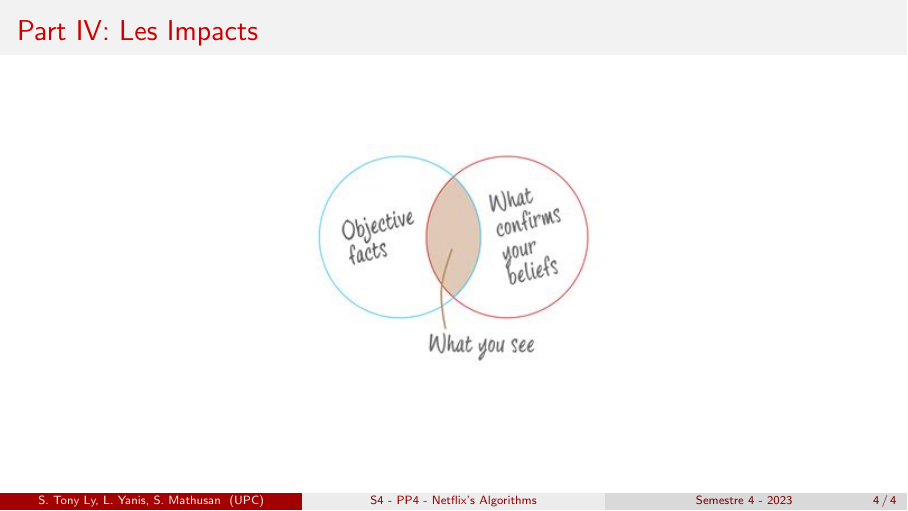
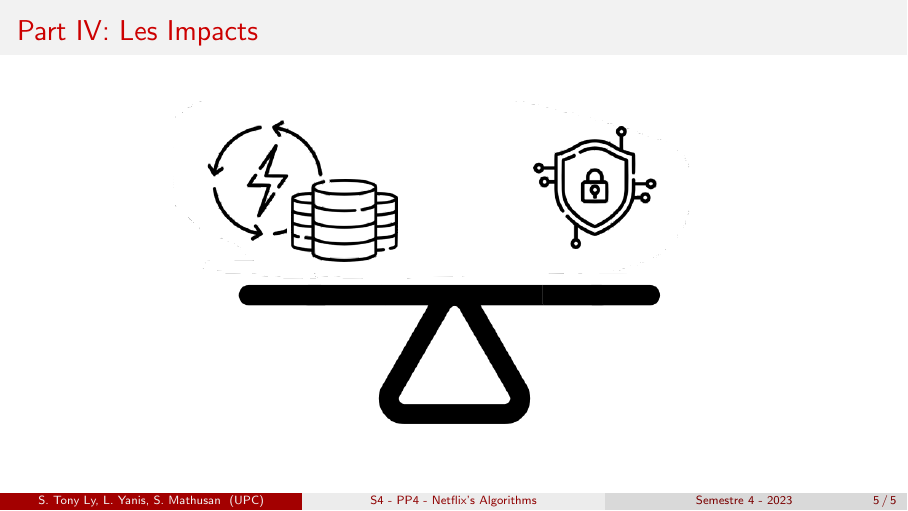
Before and after one commit to GitFenixZ/PP4-TYM-Netflix-Recommendation-Systems, LaTeX slides (Main.tex, which reads PartIV/PartIV.tex): page 4 of 4 before the commit and page 5 of 5 after it. Compiled offline with pdfLaTeX.

Commit message:
Add slide balance

```diff
--- a/PartIV/PartIV.tex
+++ b/PartIV/PartIV.tex
@@ -17,3 +17,13 @@
     \end{figure}
 
 \end{frame}
+
+\begin{frame}
+    \frametitle{Part IV: Les Impacts}
+
+    \begin{figure}
+        \centering
+        \includegraphics[totalheight=6cm]{Balance.png}
+    \end{figure}
+
+\end{frame}
```
Also changed, not shown: Images/Balance.png (added).
